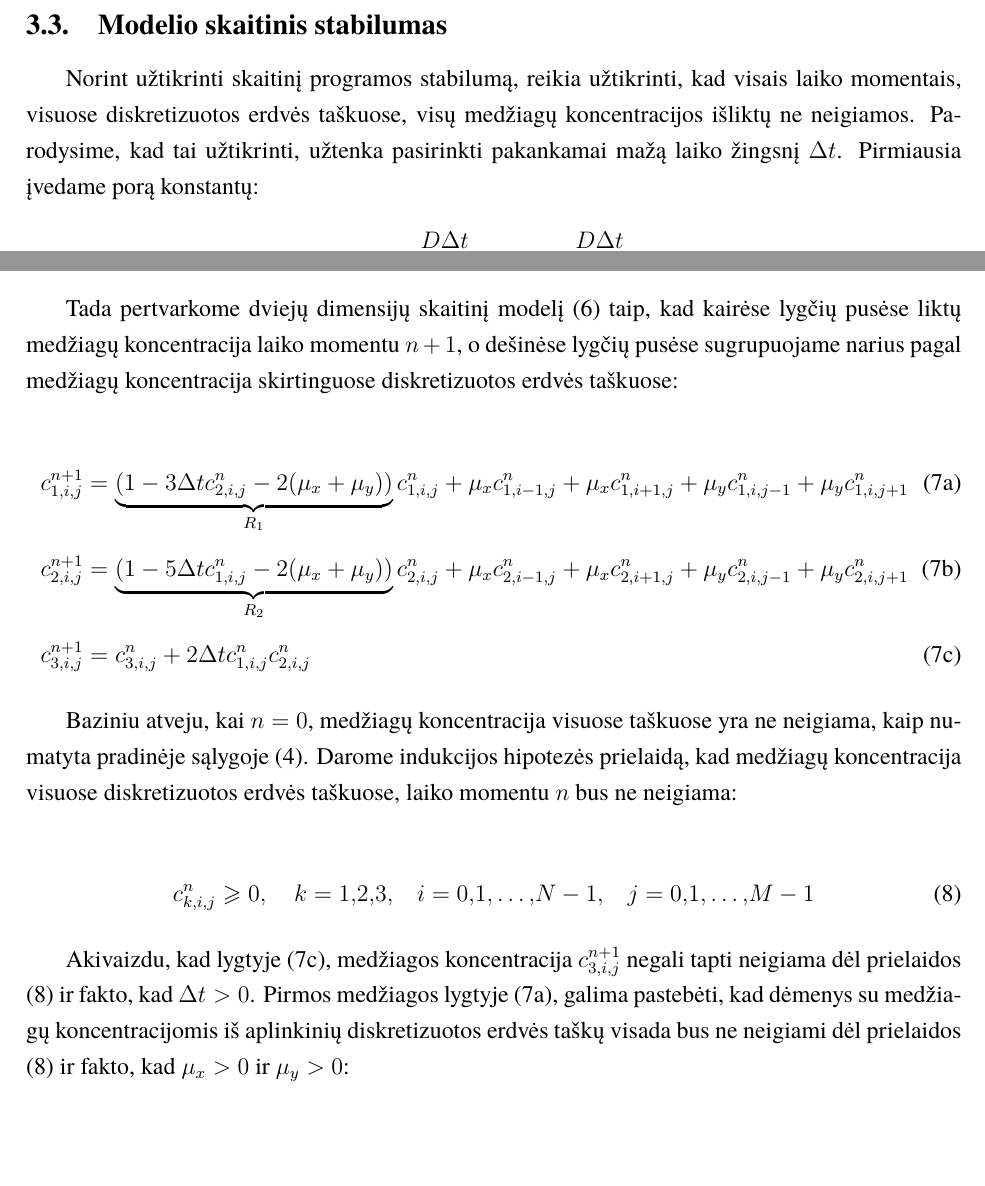
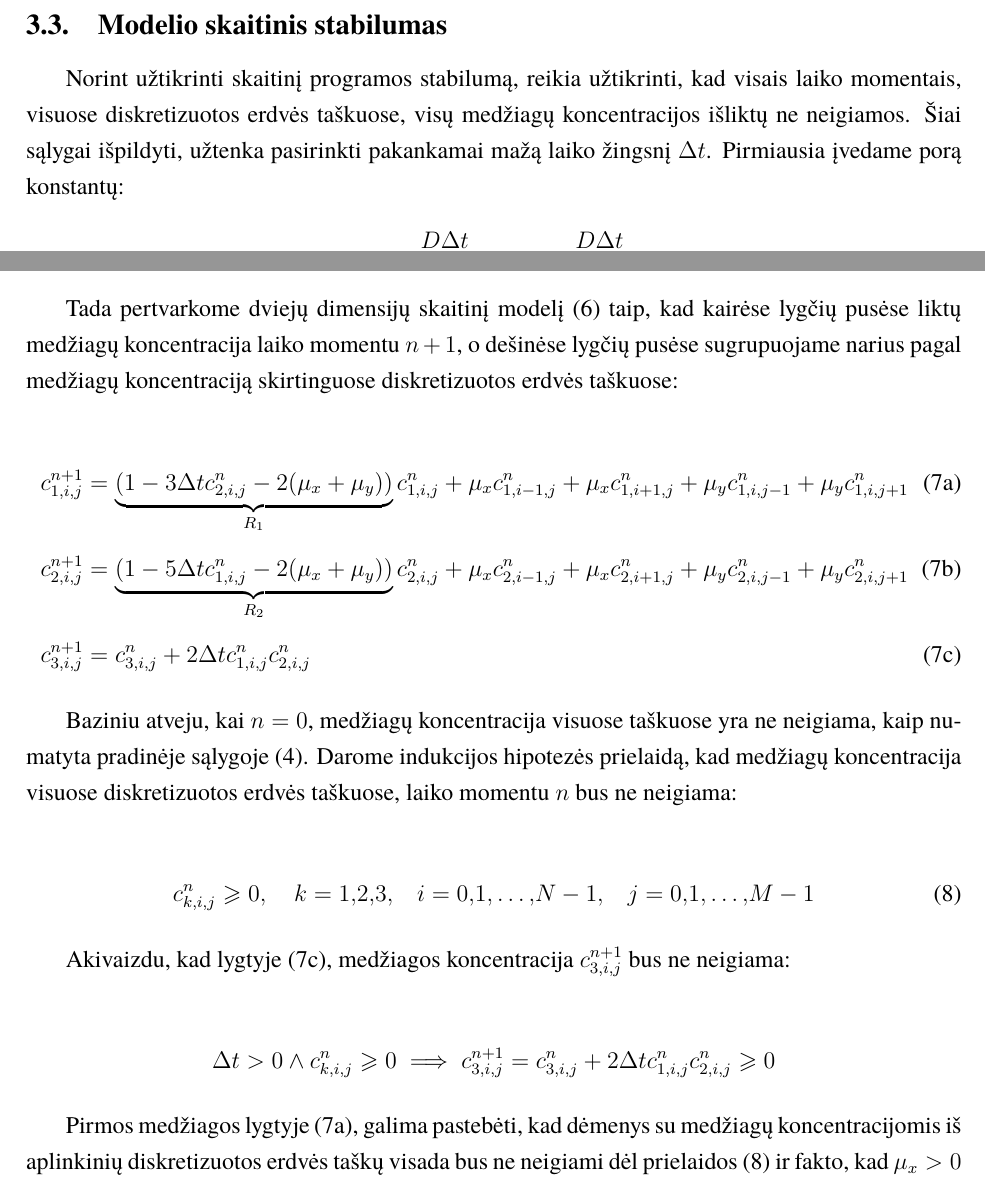
Before and after one commit to ArnasVaic/Kursinis, a LaTeX document (paper/kursinis.tex, which reads paper/skaitinis-stabilumas.tex): two parts of page 11 of 17, joined at a grey line, cut so that both start at the same text, the shorter picture padded with empty space. The pictures show the PDF file paper/kursinis.pdf that the author committed with the source.

Commit message:
fix some stuff

```diff
--- a/paper/skaitinis-stabilumas.tex
+++ b/paper/skaitinis-stabilumas.tex
@@ -1,12 +1,12 @@
 \subsection{Modelio skaitinis stabilumas}
 
-Norint užtikrinti skaitinį programos stabilumą, reikia užtikrinti, kad visais laiko momentais, visuose diskretizuotos erdvės taškuose, visų medžiagų koncentracijos išliktų ne neigiamos. Parodysime, kad tai užtikrinti, užtenka pasirinkti pakankamai mažą laiko žingsnį $\Delta t$. Pirmiausia įvedame porą konstantų:
+Norint užtikrinti skaitinį programos stabilumą, reikia užtikrinti, kad visais laiko momentais, visuose diskretizuotos erdvės taškuose, visų medžiagų koncentracijos išliktų ne neigiamos. Šiai sąlygai išpildyti, užtenka pasirinkti pakankamai mažą laiko žingsnį $\Delta t$. Pirmiausia įvedame porą konstantų:
 \begin{align*}
 \mu_x = \frac{D\Delta t}{(\Delta x)^2}, \quad
 \mu_y = \frac{D\Delta t}{(\Delta y)^2}
 \end{align*}
 
-Tada pertvarkome dviejų dimensijų skaitinį modelį \eqref{numerical-eqs} taip, kad kairėse lygčių pusėse liktų medžiagų koncentracija laiko momentu $n+1$, o dešinėse lygčių pusėse sugrupuojame narius pagal medžiagų koncentracija skirtinguose diskretizuotos erdvės taškuose:
+Tada pertvarkome dviejų dimensijų skaitinį modelį \eqref{numerical-eqs} taip, kad kairėse lygčių pusėse liktų medžiagų koncentracija laiko momentu $n+1$, o dešinėse lygčių pusėse sugrupuojame narius pagal medžiagų koncentraciją skirtinguose diskretizuotos erdvės taškuose:
 
 \begin{subequations} \label{eqs:r-coefs}
     \begin{align}
@@ -19,16 +19,22 @@ Tada pertvarkome dviejų dimensijų skaitinį modelį \eqref{numerical-eqs} taip
 Baziniu atveju, kai $n=0$, medžiagų koncentracija visuose taškuose yra ne neigiama, kaip numatyta pradinėje sąlygoje \eqref{intial-cond}. Darome indukcijos hipotezės prielaidą, kad medžiagų koncentracija visuose diskretizuotos erdvės taškuose, laiko momentu $n$ bus ne neigiama:
 
 \begin{align} \label{induction-assumption}
-    c^n_{k,i,j} \geqslant 0, \quad k=1,2,3,\quad i=0,1,\dots,N-1,\quad j=0,1,\dots,M-1
+  c^n_{k,i,j} \geqslant 0, \quad k=1,2,3,\quad i=0,1,\dots,N-1,\quad j=0,1,\dots,M-1
 \end{align}
 
-Akivaizdu, kad lygtyje \eqref{r-coefs3}, medžiagos koncentracija $c^{n+1}_{3,i,j}$ negali tapti neigiama dėl prielaidos \eqref{induction-assumption} ir fakto, kad $\Delta t>0$. Pirmos medžiagos lygtyje \eqref{r-coefs1}, galima pastebėti, kad dėmenys su medžiagų koncentracijomis iš aplinkinių diskretizuotos erdvės taškų visada bus ne neigiami dėl prielaidos \eqref{induction-assumption} ir fakto, kad $\mu_x>0$ ir $\mu_y>0$:
+Akivaizdu, kad lygtyje \eqref{r-coefs3}, medžiagos koncentracija $c^{n+1}_{3,i,j}$ bus ne neigiama:
+
+\begin{align*}
+  \Delta t > 0 \land c^n_{k,i,j}\geqslant 0 \implies c^{n+1}_{3,i,j}=c^n_{3,i,j}+2\Delta tc^{n}_{1,i,j}c^{n}_{2,i,j}\geqslant 0
+\end{align*}
+
+Pirmos medžiagos lygtyje \eqref{r-coefs1}, galima pastebėti, kad dėmenys su medžiagų koncentracijomis iš aplinkinių diskretizuotos erdvės taškų visada bus ne neigiami dėl prielaidos \eqref{induction-assumption} ir fakto, kad $\mu_x>0$ ir $\mu_y>0$:
 
 \begin{align*}
     \mu_xc^n_{1,i-1,j}+\mu_xc^n_{1,i+1,j}+\mu_yc^n_{1,i,j-1}+\mu_yc^n_{1,i,j+1}\geqslant 0
 \end{align*}
 
-Taigi $c^{n+1}_{1,i,j}$ ženklą lemia tik koeficientas $R_1$, todėl įvedame ribojimą, kad $R_1\geqslant 0$. Analogiškai, iš antros medžiagos lygties \eqref{r-coefs2} gauname, kad $R_2\geqslant 0$ ir turime nelygybių sistemą:
+Taigi, $c^{n+1}_{1,i,j}$ ženklą lemia tik koeficientas $R_1$, todėl įvedame ribojimą, kad $R_1\geqslant 0$. Analogiškai, iš antros medžiagos lygties \eqref{r-coefs2} gauname, kad $R_2\geqslant 0$ ir turime nelygybių sistemą:
 
 \begin{align} \label{impl-ineqs}
   \begin{cases}
```
Also changed, not shown: paper/kursinis.pdf, paper/skaitinis-stabilumas.tex (4 more changed lines).
